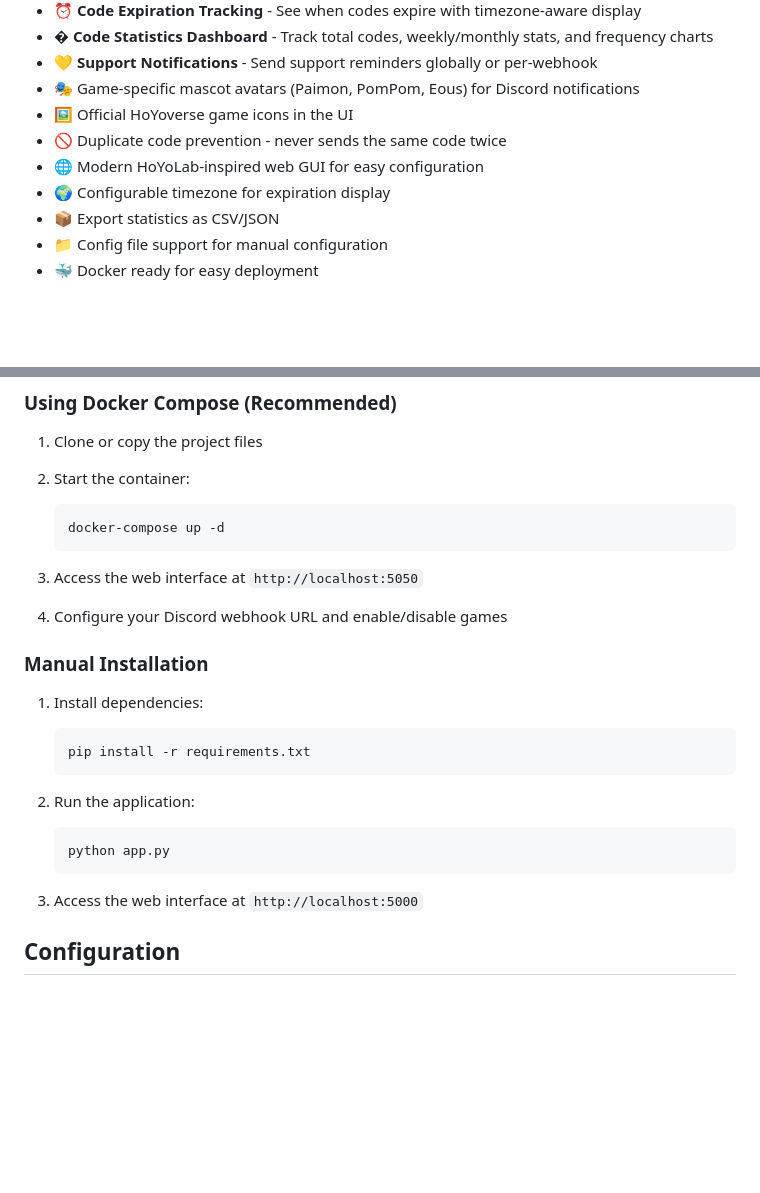
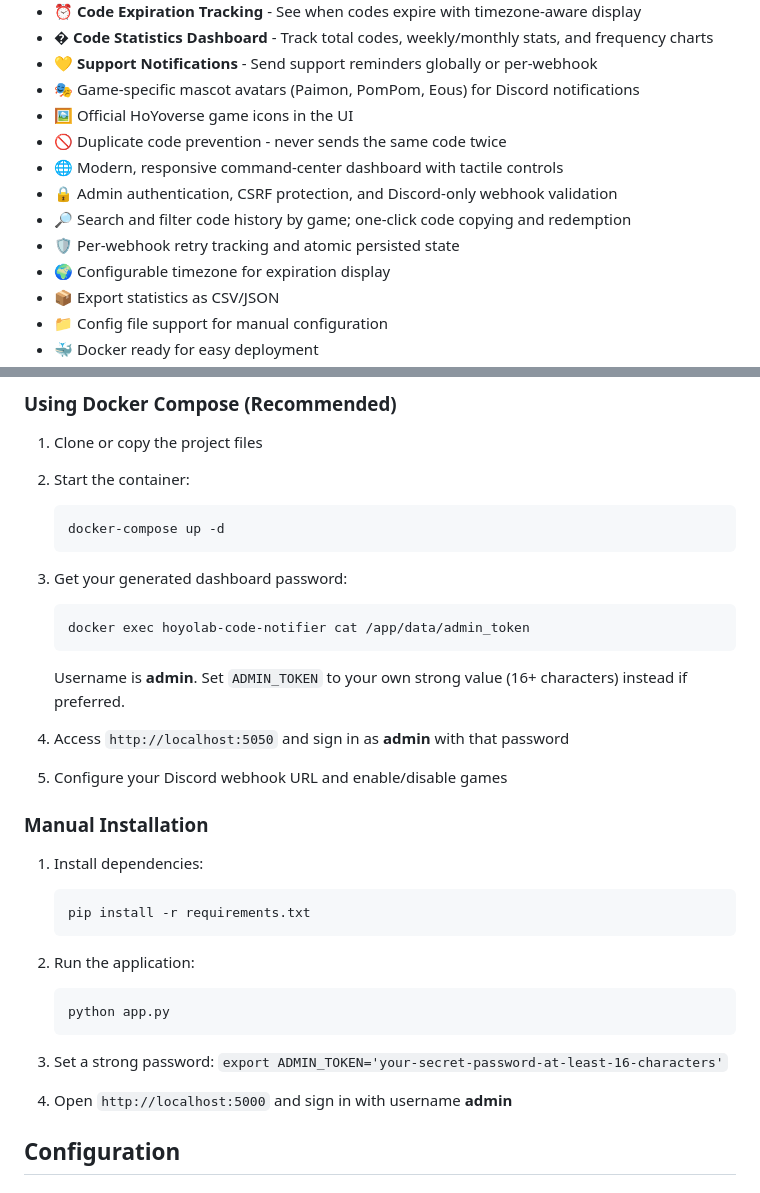
Before and after one commit to TheInfamousToTo/hoyolab-code-notifier, a Markdown page: README.md, 2 parts joined by grey strips. Rendered like a GitHub page; blank space fills up the shorter version.

````diff
--- a/README.md
+++ b/README.md
@@ -19,7 +19,10 @@ Automatically monitors for new HoYoLab redemption codes and sends notifications
 - 🎭 Game-specific mascot avatars (Paimon, PomPom, Eous) for Discord notifications
 - 🖼️ Official HoYoverse game icons in the UI
 - 🚫 Duplicate code prevention - never sends the same code twice
-- 🌐 Modern HoYoLab-inspired web GUI for easy configuration
+- 🌐 Modern, responsive command-center dashboard with tactile controls
+- 🔒 Admin authentication, CSRF protection, and Discord-only webhook validation
+- 🔎 Search and filter code history by game; one-click code copying and redemption
+- 🛡️ Per-webhook retry tracking and atomic persisted state
 - 🌍 Configurable timezone for expiration display
 - 📦 Export statistics as CSV/JSON
 - 📁 Config file support for manual configuration
@@ -37,9 +40,15 @@ Automatically monitors for new HoYoLab redemption codes and sends notifications
    docker-compose up -d
    ```
 
-3. Access the web interface at `http://localhost:5050`
+3. Get your generated dashboard password:
+   ```bash
+   docker exec hoyolab-code-notifier cat /app/data/admin_token
+   ```
+   Username is **admin**. Set `ADMIN_TOKEN` to your own strong value (16+ characters) instead if preferred.
 
-4. Configure your Discord webhook URL and enable/disable games
+4. Access `http://localhost:5050` and sign in as **admin** with that password
+
+5. Configure your Discord webhook URL and enable/disable games
 
 ### Manual Installation
 
@@ -53,7 +62,8 @@ Automatically monitors for new HoYoLab redemption codes and sends notifications
    python app.py
    ```
 
-3. Access the web interface at `http://localhost:5000`
+3. Set a strong password: `export ADMIN_TOKEN='your-secret-password-at-least-16-characters'`
+4. Open `http://localhost:5000` and sign in with username **admin**
 
 ## Configuration
 
````
Also changed, not shown: other parts of README.md (+37 -3 lines).
